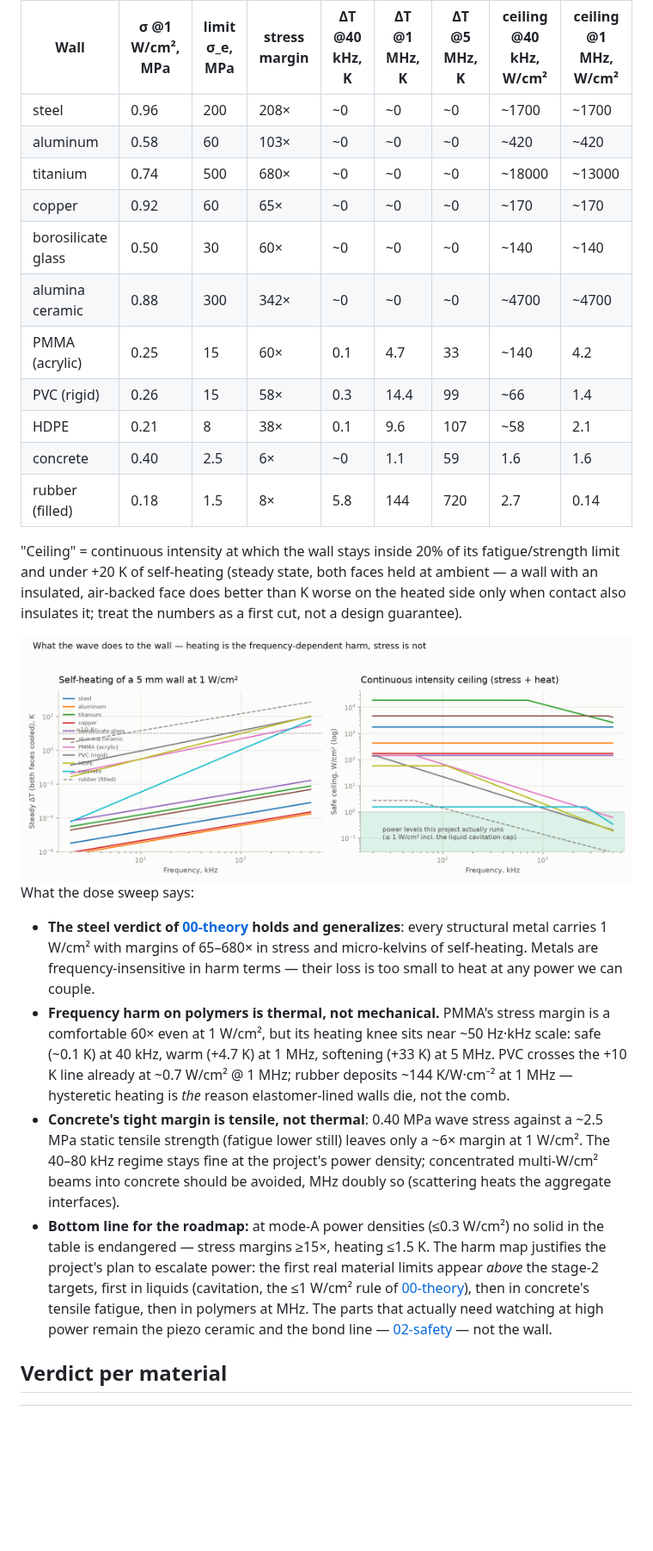
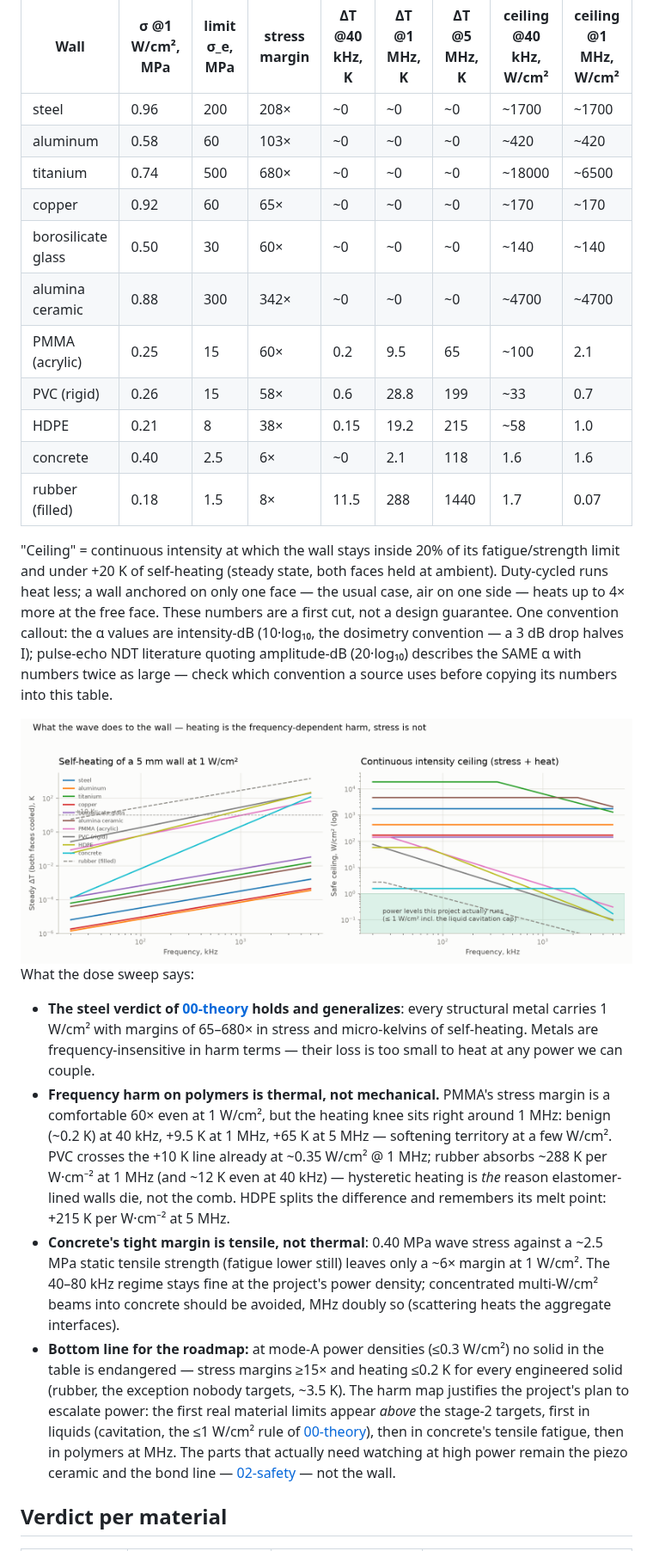
Before and after one commit to zeloras/through-metal-link, a Markdown page: docs/06-materials.md, the part around the change. Shown at 86% size. Rendered like a GitHub page; pictures changed too: docs/img/mat4-harm-materials.png; blank space fills up the shorter version.

```diff
--- a/docs/06-materials.md
+++ b/docs/06-materials.md
@@ -70,26 +70,26 @@ At 1 W/cm² (already beyond what this project targets: the stage-2 goal of 0.5
 |---|---|---|---|---|---|---|---|---|
 | steel | 0.96 | 200 | 208× | ~0 | ~0 | ~0 | ~1700 | ~1700 |
 | aluminum | 0.58 | 60 | 103× | ~0 | ~0 | ~0 | ~420 | ~420 |
-| titanium | 0.74 | 500 | 680× | ~0 | ~0 | ~0 | ~18000 | ~13000 |
+| titanium | 0.74 | 500 | 680× | ~0 | ~0 | ~0 | ~18000 | ~6500 |
 | copper | 0.92 | 60 | 65× | ~0 | ~0 | ~0 | ~170 | ~170 |
 | borosilicate glass | 0.50 | 30 | 60× | ~0 | ~0 | ~0 | ~140 | ~140 |
 | alumina ceramic | 0.88 | 300 | 342× | ~0 | ~0 | ~0 | ~4700 | ~4700 |
-| PMMA (acrylic) | 0.25 | 15 | 60× | 0.1 | 4.7 | 33 | ~140 | 4.2 |
-| PVC (rigid) | 0.26 | 15 | 58× | 0.3 | 14.4 | 99 | ~66 | 1.4 |
-| HDPE | 0.21 | 8 | 38× | 0.1 | 9.6 | 107 | ~58 | 2.1 |
-| concrete | 0.40 | 2.5 | 6× | ~0 | 1.1 | 59 | 1.6 | 1.6 |
-| rubber (filled) | 0.18 | 1.5 | 8× | 5.8 | 144 | 720 | 2.7 | 0.14 |
+| PMMA (acrylic) | 0.25 | 15 | 60× | 0.2 | 9.5 | 65 | ~100 | 2.1 |
+| PVC (rigid) | 0.26 | 15 | 58× | 0.6 | 28.8 | 199 | ~33 | 0.7 |
+| HDPE | 0.21 | 8 | 38× | 0.15 | 19.2 | 215 | ~58 | 1.0 |
+| concrete | 0.40 | 2.5 | 6× | ~0 | 2.1 | 118 | 1.6 | 1.6 |
+| rubber (filled) | 0.18 | 1.5 | 8× | 11.5 | 288 | 1440 | 1.7 | 0.07 |
 
-"Ceiling" = continuous intensity at which the wall stays inside 20% of its fatigue/strength limit and under +20 K of self-heating (steady state, both faces held at ambient — a wall with an insulated, air-backed face does better than K worse on the heated side only when contact also insulates it; treat the numbers as a first cut, not a design guarantee).
+"Ceiling" = continuous intensity at which the wall stays inside 20% of its fatigue/strength limit and under +20 K of self-heating (steady state, both faces held at ambient). Duty-cycled runs heat less; a wall anchored on only one face — the usual case, air on one side — heats up to 4× more at the free face. These numbers are a first cut, not a design guarantee. One convention callout: the α values are intensity-dB (10·log₁₀, the dosimetry convention — a 3 dB drop halves I); pulse-echo NDT literature quoting amplitude-dB (20·log₁₀) describes the SAME α with numbers twice as large — check which convention a source uses before copying its numbers into this table.
 
 <img src="img/mat4-harm-materials.png" width="920">
 
 What the dose sweep says:
 
 - **The steel verdict of [00-theory](00-theory.md) holds and generalizes**: every structural metal carries 1 W/cm² with margins of 65–680× in stress and micro-kelvins of self-heating. Metals are frequency-insensitive in harm terms — their loss is too small to heat at any power we can couple.
-- **Frequency harm on polymers is thermal, not mechanical.** PMMA's stress margin is a comfortable 60× even at 1 W/cm², but its heating knee sits near ~50 Hz·kHz scale: safe (~0.1 K) at 40 kHz, warm (+4.7 K) at 1 MHz, softening (+33 K) at 5 MHz. PVC crosses the +10 K line already at ~0.7 W/cm² @ 1 MHz; rubber deposits ~144 K/W·cm⁻² at 1 MHz — hysteretic heating is *the* reason elastomer-lined walls die, not the comb.
+- **Frequency harm on polymers is thermal, not mechanical.** PMMA's stress margin is a comfortable 60× even at 1 W/cm², but the heating knee sits right around 1 MHz: benign (~0.2 K) at 40 kHz, +9.5 K at 1 MHz, +65 K at 5 MHz — softening territory at a few W/cm². PVC crosses the +10 K line already at ~0.35 W/cm² @ 1 MHz; rubber absorbs ~288 K per W·cm⁻² at 1 MHz (and ~12 K even at 40 kHz) — hysteretic heating is *the* reason elastomer-lined walls die, not the comb. HDPE splits the difference and remembers its melt point: +215 K per W·cm⁻² at 5 MHz.
 - **Concrete's tight margin is tensile, not thermal**: 0.40 MPa wave stress against a ~2.5 MPa static tensile strength (fatigue lower still) leaves only a ~6× margin at 1 W/cm². The 40–80 kHz regime stays fine at the project's power density; concentrated multi-W/cm² beams into concrete should be avoided, MHz doubly so (scattering heats the aggregate interfaces).
-- **Bottom line for the roadmap:** at mode-A power densities (≤0.3 W/cm²) no solid in the table is endangered — stress margins ≥15×, heating ≤1.5 K. The harm map justifies the project's plan to escalate power: the first real material limits appear *above* the stage-2 targets, first in liquids (cavitation, the ≤1 W/cm² rule of [00-theory](00-theory.md)), then in concrete's tensile fatigue, then in polymers at MHz. The parts that actually need watching at high power remain the piezo ceramic and the bond line — [02-safety](02-safety.md) — not the wall.
+- **Bottom line for the roadmap:** at mode-A power densities (≤0.3 W/cm²) no solid in the table is endangered — stress margins ≥15× and heating ≤0.2 K for every engineered solid (rubber, the exception nobody targets, ~3.5 K). The harm map justifies the project's plan to escalate power: the first real material limits appear *above* the stage-2 targets, first in liquids (cavitation, the ≤1 W/cm² rule of [00-theory](00-theory.md)), then in concrete's tensile fatigue, then in polymers at MHz. The parts that actually need watching at high power remain the piezo ceramic and the bond line — [02-safety](02-safety.md) — not the wall.
 
 ## Verdict per material
 
```
Also changed, not shown: 3 other files.
